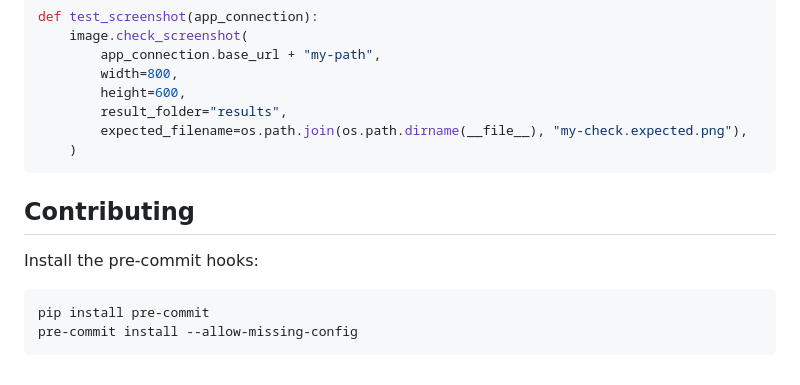
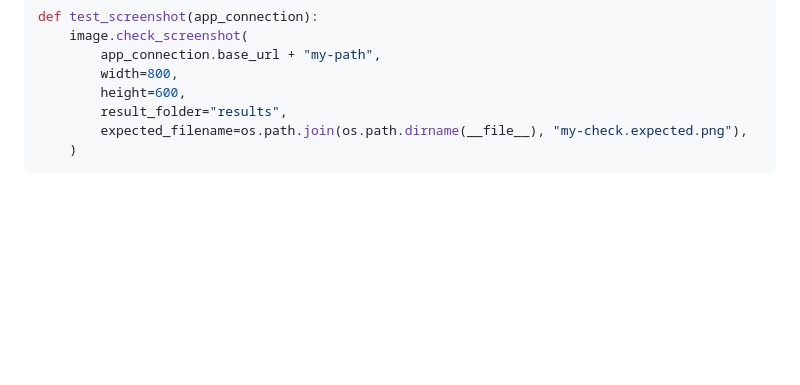
Before and after one commit to camptocamp/c2cwsgiutils, a Markdown page: README.md, the part around the change. GitHub-like rendering; blank space fills up the shorter version.

````diff
--- a/README.md
+++ b/README.md
@@ -798,12 +798,3 @@ def test_screenshot(app_connection):
         expected_filename=os.path.join(os.path.dirname(__file__), "my-check.expected.png"),
     )
 ```
-
-## Contributing
-
-Install the pre-commit hooks:
-
-```bash
-pip install pre-commit
-pre-commit install --allow-missing-config
-```
````
Also changed, not shown: .github/PULL_REQUEST_TEMPLATE.md (added, +32 -0 lines), CONTRIBUTING.md (added, +14 -0 lines).
